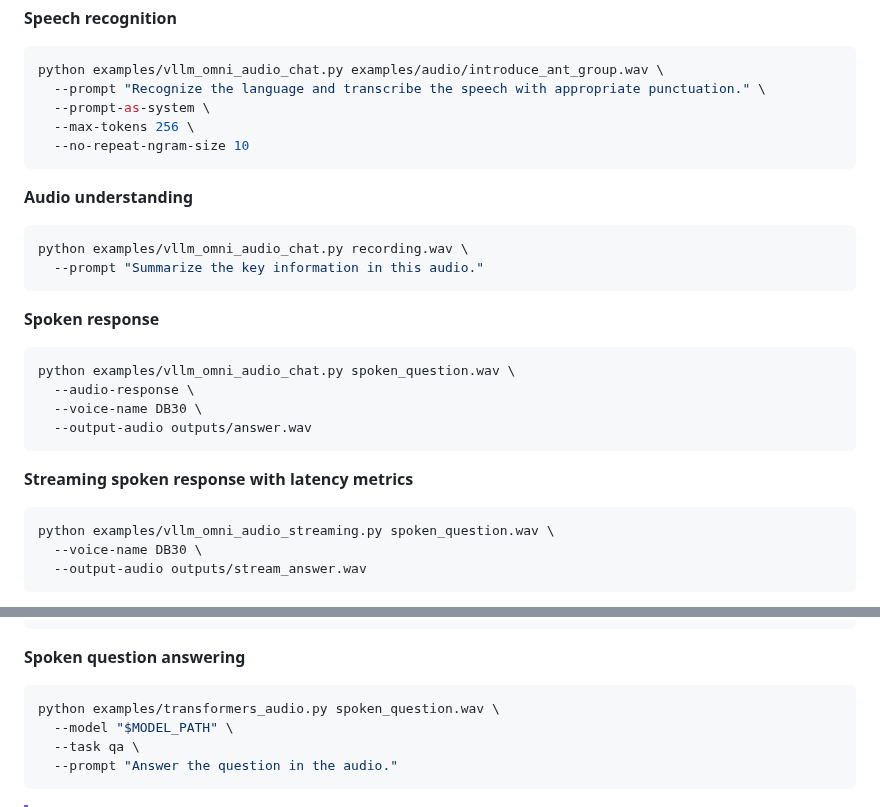
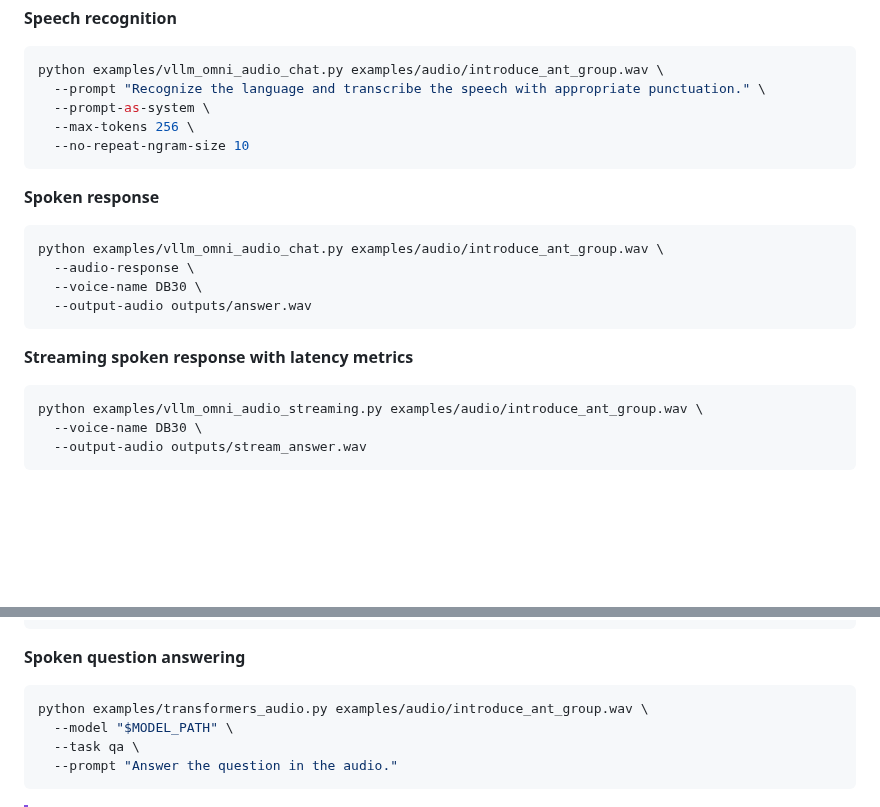
Before and after one commit to inclusionAI/Ming-3.0-audio-flash, a Markdown page: README.md, 2 parts joined by grey strips. Drawn GitHub-style; blank space fills up the shorter version.

````diff
--- a/README.md
+++ b/README.md
@@ -116,17 +134,10 @@ python examples/vllm_omni_audio_chat.py examples/audio/introduce_ant_group.wav \
   --no-repeat-ngram-size 10
 ```
 
-**Audio understanding**
-
-```bash
-python examples/vllm_omni_audio_chat.py recording.wav \
-  --prompt "Summarize the key information in this audio."
-```
-
 **Spoken response**
 
 ```bash
-python examples/vllm_omni_audio_chat.py spoken_question.wav \
+python examples/vllm_omni_audio_chat.py examples/audio/introduce_ant_group.wav \
   --audio-response \
   --voice-name DB30 \
   --output-audio outputs/answer.wav
@@ -135,7 +146,7 @@ python examples/vllm_omni_audio_chat.py spoken_question.wav \
 **Streaming spoken response with latency metrics**
 
 ```bash
-python examples/vllm_omni_audio_streaming.py spoken_question.wav \
+python examples/vllm_omni_audio_streaming.py examples/audio/introduce_ant_group.wav \
   --voice-name DB30 \
   --output-audio outputs/stream_answer.wav
 ```
@@ -166,7 +177,7 @@ python examples/transformers_audio.py examples/audio/introduce_ant_group.wav \
 **Spoken question answering**
 
 ```bash
-python examples/transformers_audio.py spoken_question.wav \
+python examples/transformers_audio.py examples/audio/introduce_ant_group.wav \
   --model "$MODEL_PATH" \
   --task qa \
   --prompt "Answer the question in the audio."
````
Also changed, not shown: other parts of README.md (+18 -0 lines), examples/README.md (+24 -17 lines), examples/audio/README.md (+1 -1 lines), assets/benchmark-asr.png (added), assets/benchmark-audio-intelligence.png (added), 3 other files.
